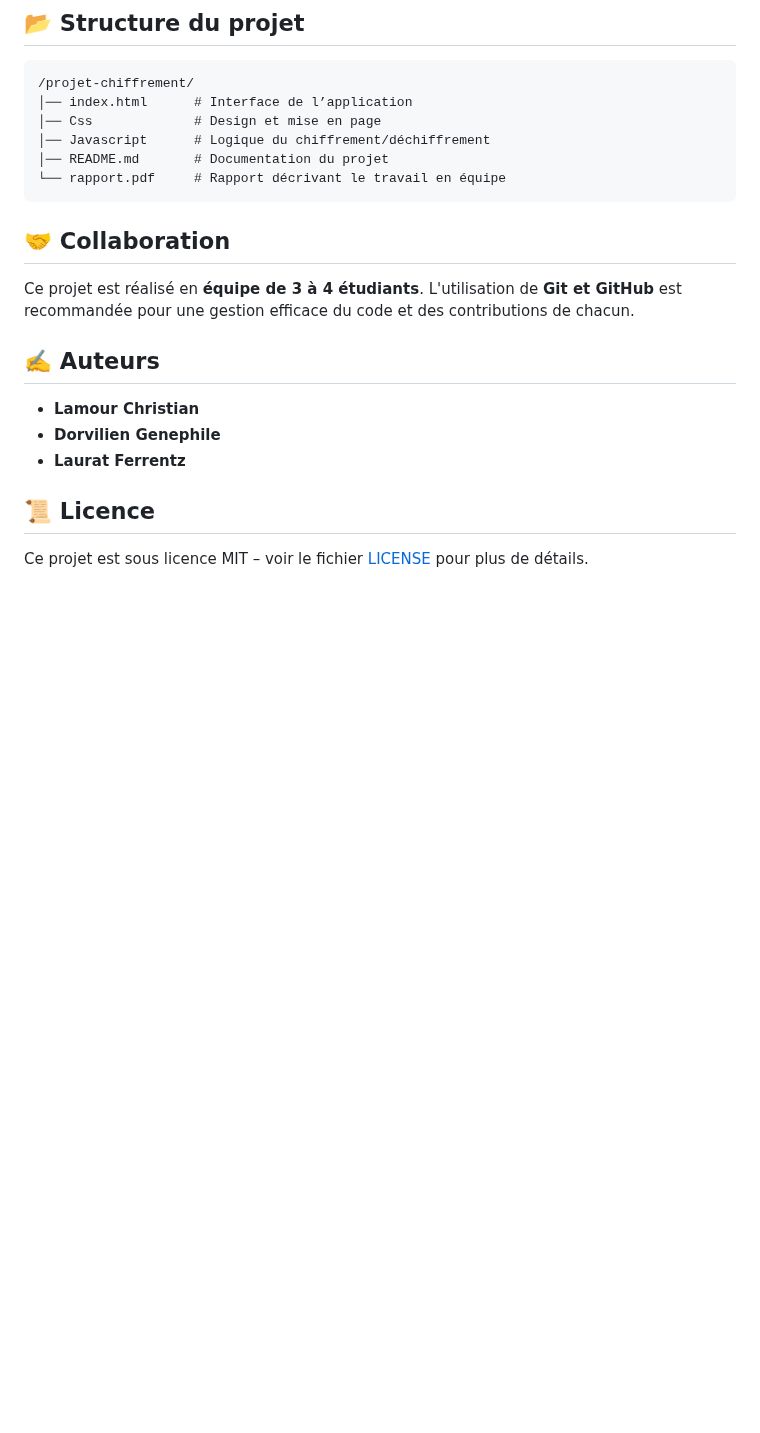
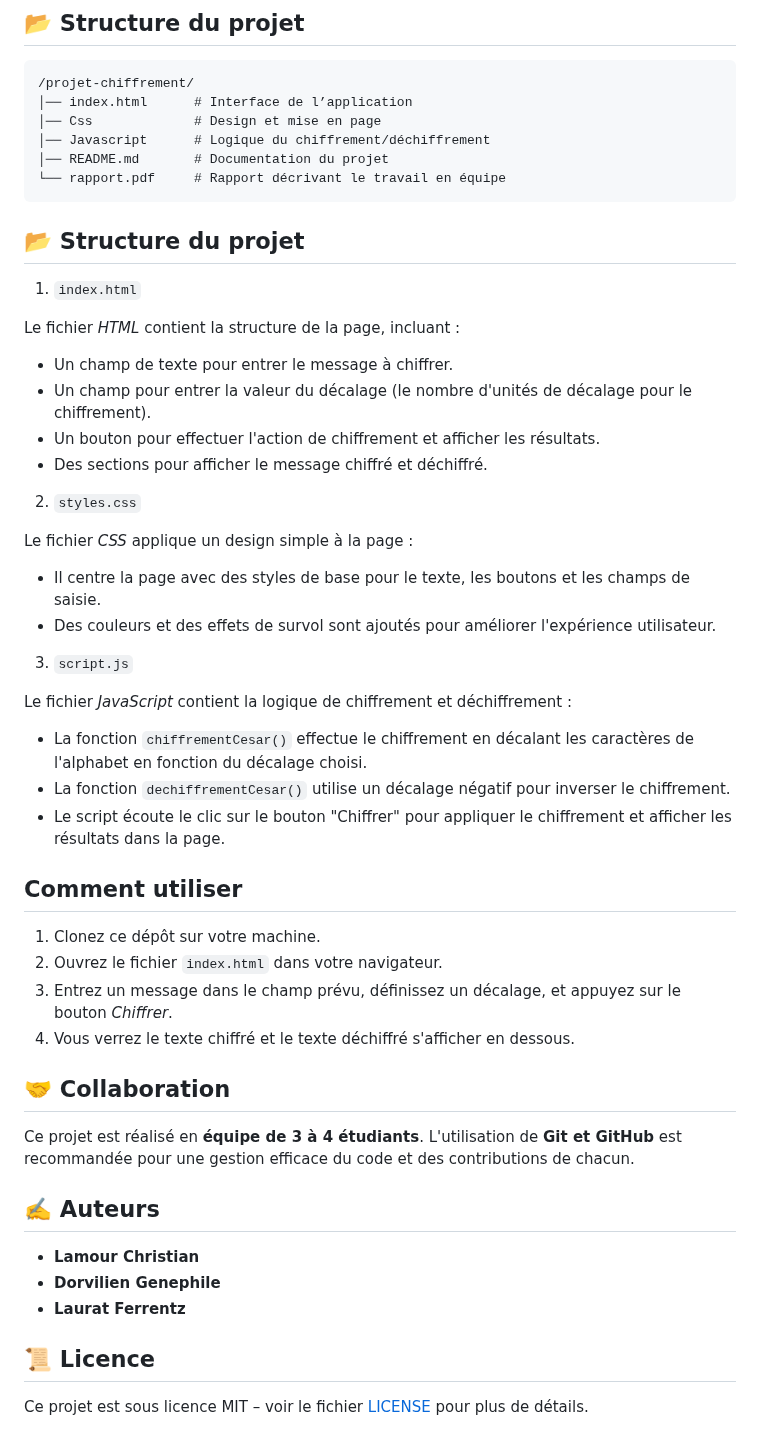
Before and after one commit to Ferrentz/Dechiffrage, a Markdown page: README.md, the part around the change. GitHub-like rendering; blank space fills up the shorter version.

````diff
--- a/README.md
+++ b/README.md
@@ -50,7 +50,35 @@ En option, des algorithmes plus simples comme **le chiffre de César ou le chiff
 │── README.md       # Documentation du projet
 └── rapport.pdf     # Rapport décrivant le travail en équipe
 ```
+## 📂 Structure du projet
 
+1. `index.html`
+
+Le fichier *HTML* contient la structure de la page, incluant :
+- Un champ de texte pour entrer le message à chiffrer.
+- Un champ pour entrer la valeur du décalage (le nombre d'unités de décalage pour le chiffrement).
+- Un bouton pour effectuer l'action de chiffrement et afficher les résultats.
+- Des sections pour afficher le message chiffré et déchiffré.
+
+2. `styles.css`
+
+Le fichier *CSS* applique un design simple à la page :
+- Il centre la page avec des styles de base pour le texte, les boutons et les champs de saisie.
+- Des couleurs et des effets de survol sont ajoutés pour améliorer l'expérience utilisateur.
+
+3. `script.js`
+
+Le fichier *JavaScript* contient la logique de chiffrement et déchiffrement :
+- La fonction `chiffrementCesar()` effectue le chiffrement en décalant les caractères de l'alphabet en fonction du décalage choisi.
+- La fonction `dechiffrementCesar()` utilise un décalage négatif pour inverser le chiffrement.
+- Le script écoute le clic sur le bouton "Chiffrer" pour appliquer le chiffrement et afficher les résultats dans la page.
+
+## Comment utiliser
+
+1. Clonez ce dépôt sur votre machine.
+2. Ouvrez le fichier `index.html` dans votre navigateur.
+3. Entrez un message dans le champ prévu, définissez un décalage, et appuyez sur le bouton *Chiffrer*.
+4. Vous verrez le texte chiffré et le texte déchiffré s'afficher en dessous.
 ## 🤝 Collaboration
 Ce projet est réalisé en **équipe de 3 à 4 étudiants**. L'utilisation de **Git et GitHub** est recommandée pour une gestion efficace du code et des contributions de chacun.
 
````
